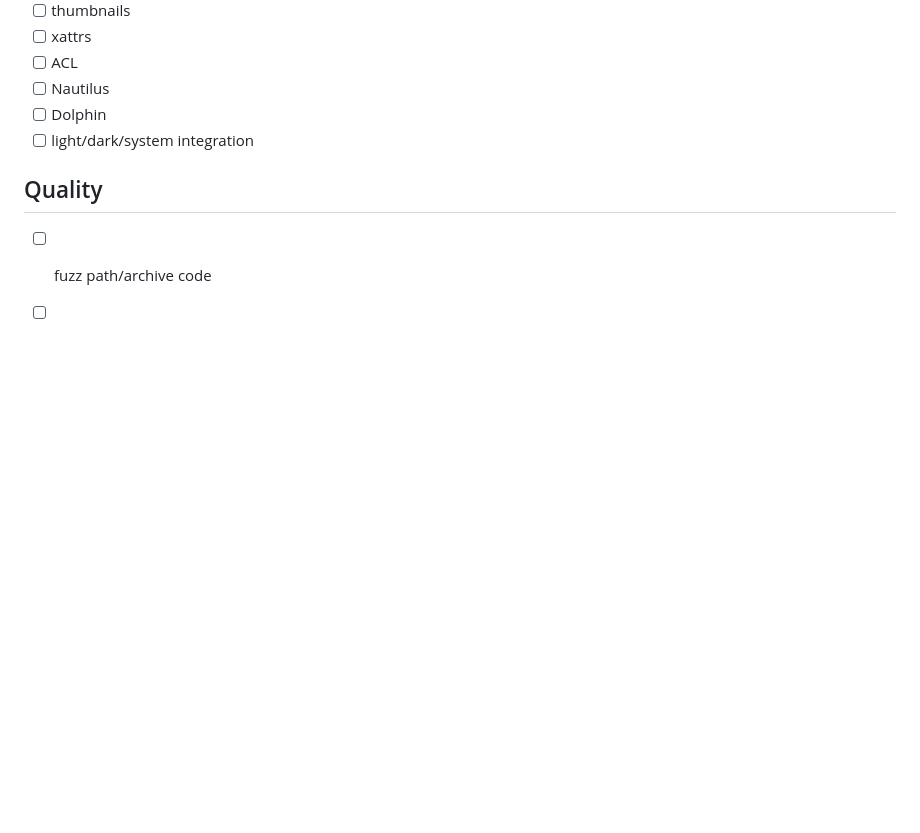
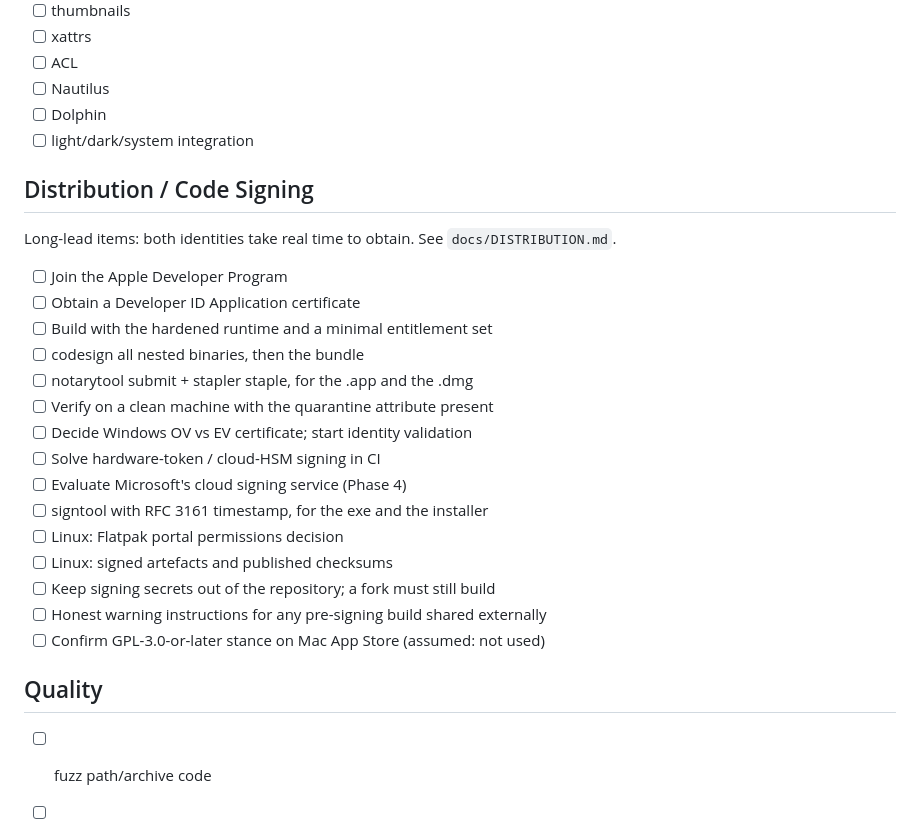
Before and after one commit to jasoncheng7115/jt-filework, a Markdown page: TODO.md, the part around the change. GitHub-like rendering; blank space fills up the shorter version.

```diff
--- a/TODO.md
+++ b/TODO.md
@@ -263,6 +263,27 @@
 - [ ] Dolphin
 - [ ] light/dark/system integration
 
+## Distribution / Code Signing
+
+Long-lead items: both identities take real time to obtain. See
+`docs/DISTRIBUTION.md`.
+
+- [ ] Join the Apple Developer Program
+- [ ] Obtain a Developer ID Application certificate
+- [ ] Build with the hardened runtime and a minimal entitlement set
+- [ ] codesign all nested binaries, then the bundle
+- [ ] notarytool submit + stapler staple, for the .app and the .dmg
+- [ ] Verify on a clean machine with the quarantine attribute present
+- [ ] Decide Windows OV vs EV certificate; start identity validation
+- [ ] Solve hardware-token / cloud-HSM signing in CI
+- [ ] Evaluate Microsoft's cloud signing service (Phase 4)
+- [ ] signtool with RFC 3161 timestamp, for the exe and the installer
+- [ ] Linux: Flatpak portal permissions decision
+- [ ] Linux: signed artefacts and published checksums
+- [ ] Keep signing secrets out of the repository; a fork must still build
+- [ ] Honest warning instructions for any pre-signing build shared externally
+- [ ] Confirm GPL-3.0-or-later stance on Mac App Store (assumed: not used)
+
 ## Quality
 
 - [ ] fuzz path/archive code
```
Also changed, not shown: README.md (+1 -0 lines), docs/DISTRIBUTION.md (added, +163 -0 lines).
